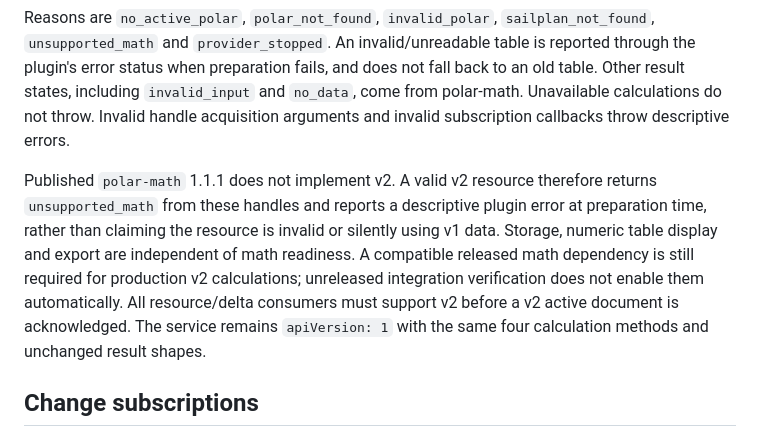
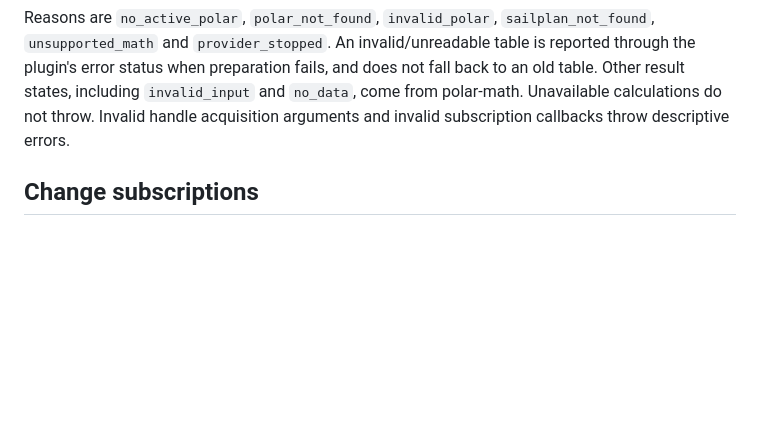
Before and after one commit to Asw1n/signalk-polar-management, a Markdown page: docs/in-process-api.md, the part around the change. Drawn GitHub-style; blank space fills up the shorter version.

Commit message:
docs: remove stale polar-math v2 warning
Co-authored-by: Copilot <223556219+Copilot@users.noreply.github.com>

```diff
--- a/docs/in-process-api.md
+++ b/docs/in-process-api.md
@@ -361,16 +361,6 @@ Other result states, including `invalid_input` and `no_data`, come from
 polar-math. Unavailable calculations do not throw. Invalid handle acquisition
 arguments and invalid subscription callbacks throw descriptive errors.
 
-Published `polar-math` 1.1.1 does not implement v2. A valid v2 resource therefore
-returns `unsupported_math` from these handles and reports a descriptive plugin
-error at preparation time, rather than claiming the resource is invalid or
-silently using v1 data. Storage, numeric table display and export are independent
-of math readiness. A compatible released math dependency is still required for
-production v2 calculations; unreleased integration verification does not enable
-them automatically. All resource/delta consumers must support v2 before a v2
-active document is acknowledged. The service remains `apiVersion: 1` with the
-same four calculation methods and unchanged result shapes.
-
 ## Change subscriptions
 
 `handle.onChange(callback)` returns an idempotent unsubscribe function. It does
```
